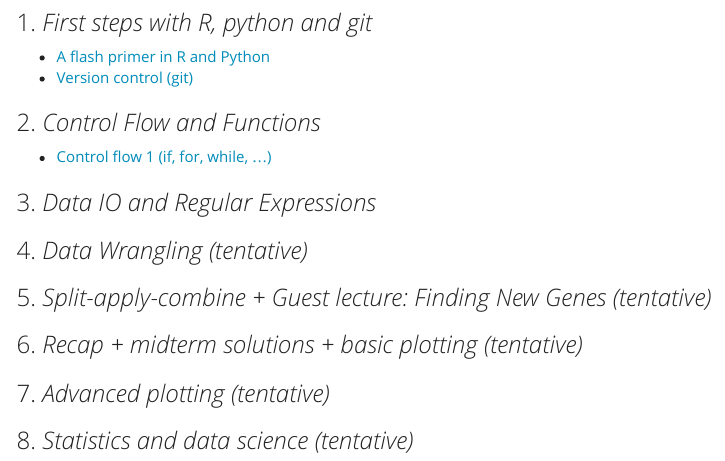
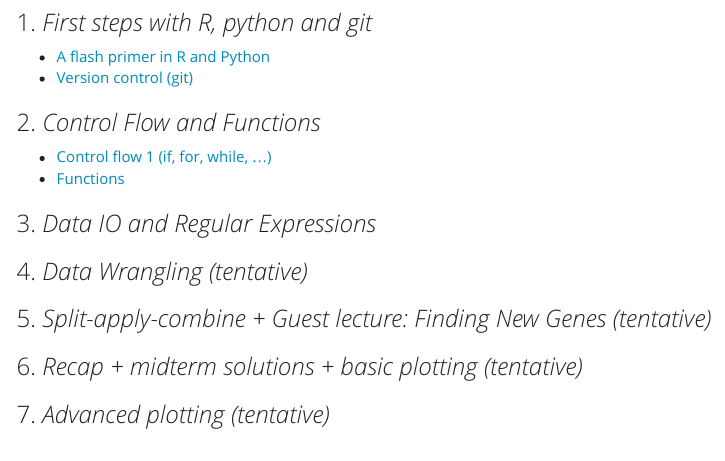
Before and after one commit to EEB330/EEB330.github.io, an R Markdown document (index.Rmd): the page in a window 1100 px wide, from 1230 px down. The pictures show the output file index.html that the author committed with the source, opened offline; menus at the side of the page are left out.

Commit message:
added 05 link, merged with other changes

```diff
--- a/index.Rmd
+++ b/index.Rmd
@@ -77,6 +77,7 @@
 
 ### 2. *Control Flow and Functions*
 + [Control flow 1 (if, for, while, ...)](../slides/04_ControlFlow.html)
++ [Functions](../slides/05_Functions.html)
 
 ### 3. *Data IO and Regular Expressions*
 
```
Also changed, not shown: index.html, schedule.html.
